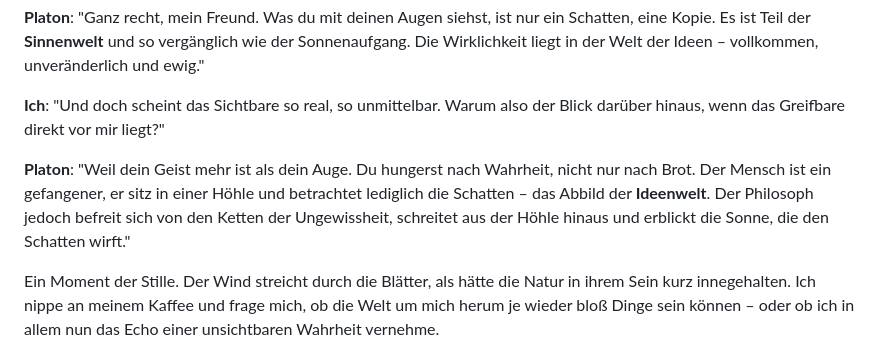
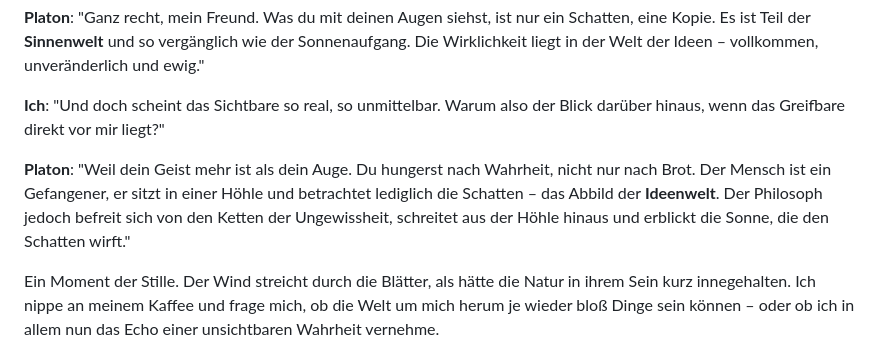
Before and after one commit to jannikmenzel/blog, a Markdown page: articles/Artikel-19.md, the part around the change. GitHub-like rendering.

Commit message:
Artikel 19

```diff
--- a/articles/Artikel-19.md
+++ b/articles/Artikel-19.md
@@ -16,7 +16,7 @@ Ein sonniger Morgen in Athen. Ich sitze in einem kleinen, von Olivenbäumen umsc
 
 **Ich**: "Und doch scheint das Sichtbare so real, so unmittelbar. Warum also der Blick darüber hinaus, wenn das Greifbare direkt vor mir liegt?"
 
-**Platon**: "Weil dein Geist mehr ist als dein Auge. Du hungerst nach Wahrheit, nicht nur nach Brot. Der Mensch ist ein gefangener, er sitz in einer Höhle und betrachtet lediglich die Schatten – das Abbild der **Ideenwelt**. Der Philosoph jedoch befreit sich von den Ketten der Ungewissheit, schreitet aus der Höhle hinaus und erblickt die Sonne, die den Schatten wirft."
+**Platon**: "Weil dein Geist mehr ist als dein Auge. Du hungerst nach Wahrheit, nicht nur nach Brot. Der Mensch ist ein Gefangener, er sitzt in einer Höhle und betrachtet lediglich die Schatten – das Abbild der **Ideenwelt**. Der Philosoph jedoch befreit sich von den Ketten der Ungewissheit, schreitet aus der Höhle hinaus und erblickt die Sonne, die den Schatten wirft."
 
 Ein Moment der Stille. Der Wind streicht durch die Blätter, als hätte die Natur in ihrem Sein kurz innegehalten. Ich nippe an meinem Kaffee und frage mich, ob die Welt um mich herum je wieder bloß Dinge sein können – oder ob ich in allem nun das Echo einer unsichtbaren Wahrheit vernehme.
 
```
